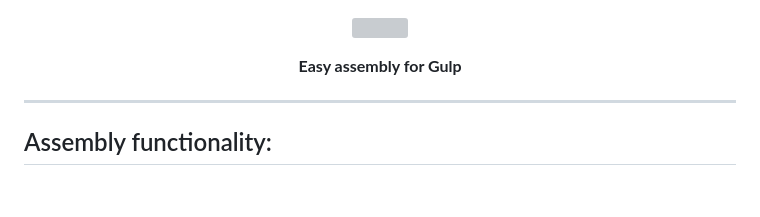
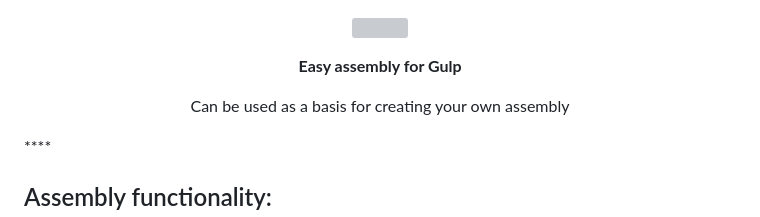
Before and after one commit to Shipy4kaRU/gulp-build-2024, a Markdown page: README.md, the part around the change. Drawn GitHub-style; grey boxes are pictures that could not be loaded.

```diff
--- a/README.md
+++ b/README.md
@@ -4,7 +4,8 @@
   </a>
   <p align="center"><strong>Easy assembly for Gulp</strong></p>
 </p>
-
+ <p align="center">Can be used as a basis for creating your own assembly</p>
+</p>
 ****
 
 ## Assembly functionality:
```
